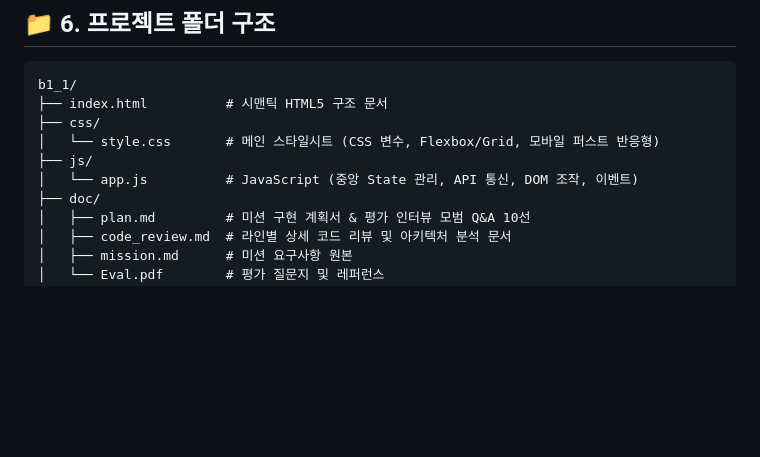
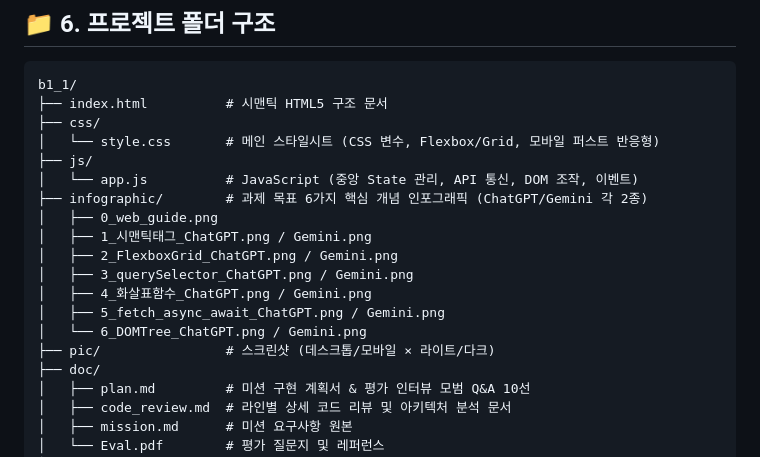
Before and after one commit to nttkor/b1_1, a Markdown page: README.md, the part around one of its changes. GitHub-like rendering; blank space fills up the shorter version.

```diff
--- a/README.md
+++ b/README.md
@@ -299,6 +325,15 @@ b1_1/
 │   └── style.css       # 메인 스타일시트 (CSS 변수, Flexbox/Grid, 모바일 퍼스트 반응형)
 ├── js/
 │   └── app.js          # JavaScript (중앙 State 관리, API 통신, DOM 조작, 이벤트)
+├── infographic/        # 과제 목표 6가지 핵심 개념 인포그래픽 (ChatGPT/Gemini 각 2종)
+│   ├── 0_web_guide.png
+│   ├── 1_시맨틱태그_ChatGPT.png / Gemini.png
+│   ├── 2_FlexboxGrid_ChatGPT.png / Gemini.png
+│   ├── 3_querySelector_ChatGPT.png / Gemini.png
+│   ├── 4_화살표함수_ChatGPT.png / Gemini.png
+│   ├── 5_fetch_async_await_ChatGPT.png / Gemini.png
+│   └── 6_DOMTree_ChatGPT.png / Gemini.png
+├── pic/                # 스크린샷 (데스크톱/모바일 × 라이트/다크)
 ├── doc/
 │   ├── plan.md         # 미션 구현 계획서 & 평가 인터뷰 모범 Q&A 10선
 │   ├── code_review.md  # 라인별 상세 코드 리뷰 및 아키텍처 분석 문서
```
Also changed, not shown: other parts of README.md (+26 -0 lines).
